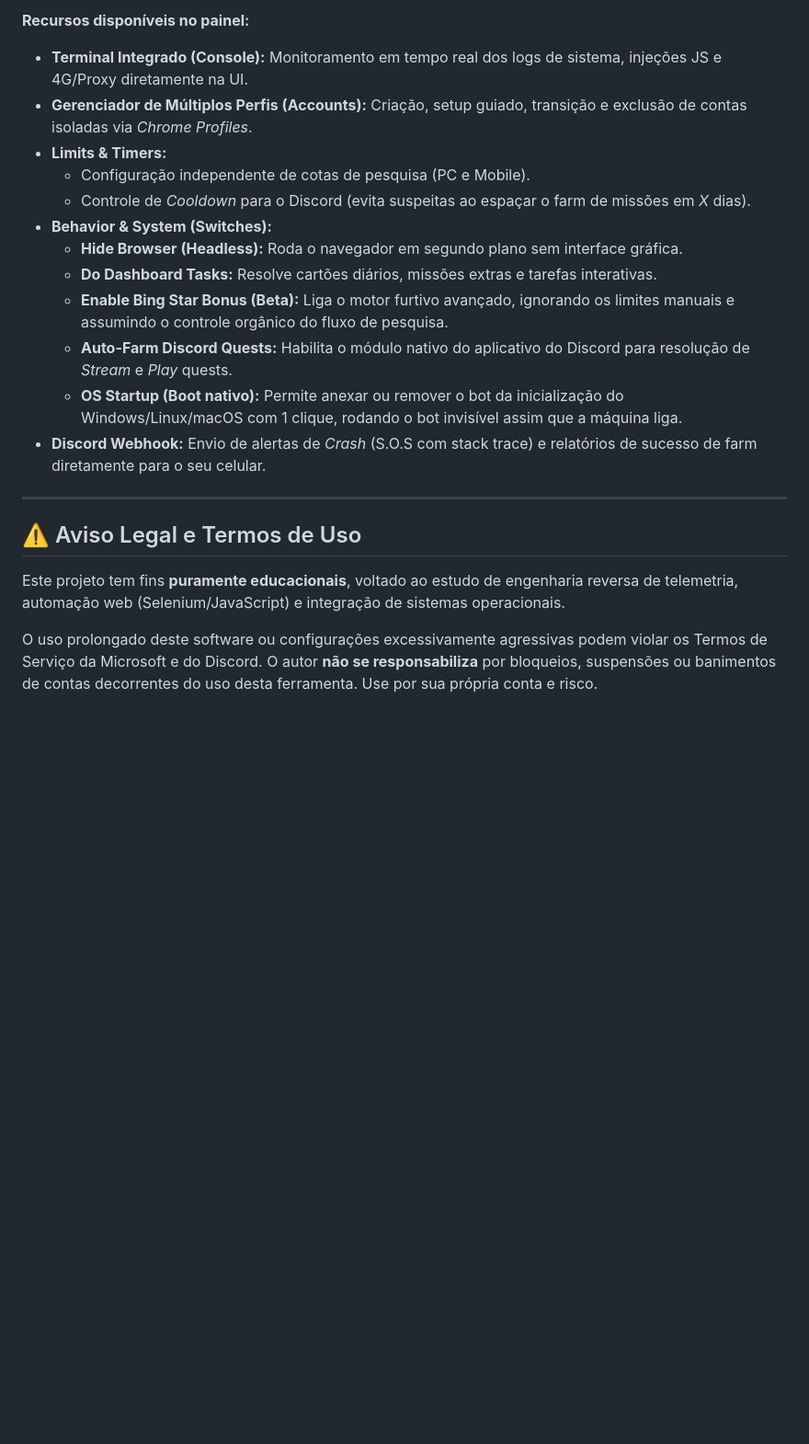
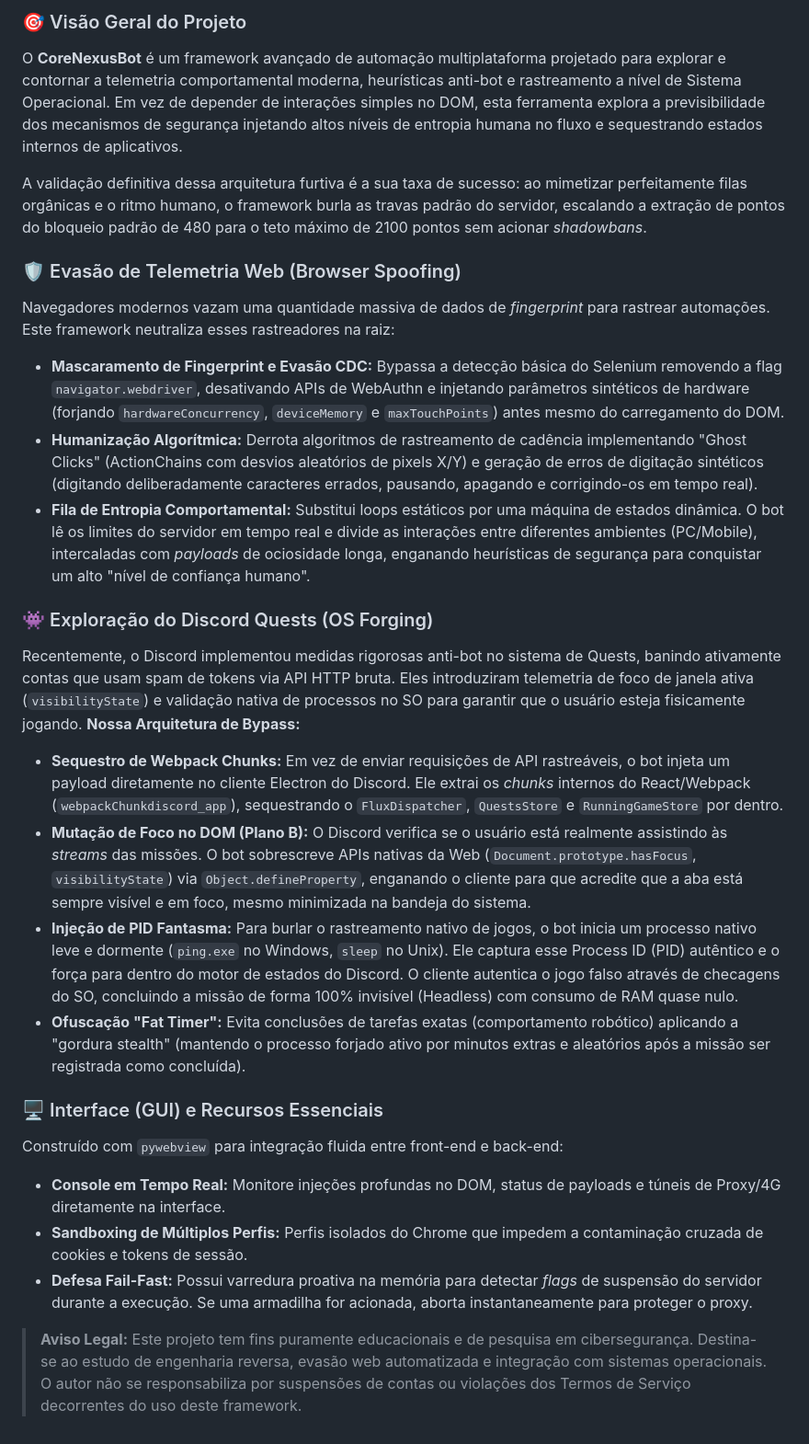
Before and after one commit to FPGAMESBR/CoreNexusBot, a Markdown page: README.md, the part around one of its changes. Shown at 92% size. GitHub-like rendering; blank space fills up the shorter version.

```diff
--- a/README.md
+++ b/README.md
@@ -22,21 +42,27 @@ A interface foi construída em *AppGUI* (via `pywebview`), garantindo uma aplica
 
-**Recursos disponíveis no painel:**
-* **Terminal Integrado (Console):** Monitoramento em tempo real dos logs de sistema, injeções JS e 4G/Proxy diretamente na UI.
-* **Gerenciador de Múltiplos Perfis (Accounts):** Criação, setup guiado, transição e exclusão de contas isoladas via *Chrome Profiles*.
-* **Limits & Timers:**
-  * Configuração independente de cotas de pesquisa (PC e Mobile).
-  * Controle de *Cooldown* para o Discord (evita suspeitas ao espaçar o farm de missões em *X* dias).
-* **Behavior & System (Switches):**
-  * **Hide Browser (Headless):** Roda o navegador em segundo plano sem interface gráfica.
-  * **Do Dashboard Tasks:** Resolve cartões diários, missões extras e tarefas interativas.
-  * **Enable Bing Star Bonus (Beta):** Liga o motor furtivo avançado, ignorando os limites manuais e assumindo o controle orgânico do fluxo de pesquisa.
-  * **Auto-Farm Discord Quests:** Habilita o módulo nativo do aplicativo do Discord para resolução de *Stream* e *Play* quests.
-  * **OS Startup (Boot nativo):** Permite anexar ou remover o bot da inicialização do Windows/Linux/macOS com 1 clique, rodando o bot invisível assim que a máquina liga.
-* **Discord Webhook:** Envio de alertas de *Crash* (S.O.S com stack trace) e relatórios de sucesso de farm diretamente para o seu celular.
+### 🎯 Visão Geral do Projeto
+O **CoreNexusBot** é um framework avançado de automação multiplataforma projetado para explorar e contornar a telemetria comportamental moderna, heurísticas anti-bot e rastreamento a nível de Sistema Operacional. Em vez de depender de interações simples no DOM, esta ferramenta explora a previsibilidade dos mecanismos de segurança injetando altos níveis de entropia humana no fluxo e sequestrando estados internos de aplicativos.
 
----
+A validação definitiva dessa arquitetura furtiva é a sua taxa de sucesso: ao mimetizar perfeitamente filas orgânicas e o ritmo humano, o framework burla as travas padrão do servidor, escalando a extração de pontos do bloqueio padrão de 480 para o teto máximo de 2100 pontos sem acionar *shadowbans*.
 
-## ⚠️ Aviso Legal e Termos de Uso
-Este projeto tem fins **puramente educacionais**, voltado ao estudo de engenharia reversa de telemetria, automação web (Selenium/JavaScript) e integração de sistemas operacionais.
+### 🛡️ Evasão de Telemetria Web (Browser Spoofing)
+Navegadores modernos vazam uma quantidade massiva de dados de *fingerprint* para rastrear automações. Este framework neutraliza esses rastreadores na raiz:
+* **Mascaramento de Fingerprint e Evasão CDC:** Bypassa a detecção básica do Selenium removendo a flag `navigator.webdriver`, desativando APIs de WebAuthn e injetando parâmetros sintéticos de hardware (forjando `hardwareConcurrency`, `deviceMemory` e `maxTouchPoints`) antes mesmo do carregamento do DOM.
+* **Humanização Algorítmica:** Derrota algoritmos de rastreamento de cadência implementando "Ghost Clicks" (ActionChains com desvios aleatórios de pixels X/Y) e geração de erros de digitação sintéticos (digitando deliberadamente caracteres errados, pausando, apagando e corrigindo-os em tempo real).
+* **Fila de Entropia Comportamental:** Substitui loops estáticos por uma máquina de estados dinâmica. O bot lê os limites do servidor em tempo real e divide as interações entre diferentes ambientes (PC/Mobile), intercaladas com *payloads* de ociosidade longa, enganando heurísticas de segurança para conquistar um alto "nível de confiança humano".
 
-O uso prolongado deste software ou configurações excessivamente agressivas podem violar os Termos de Serviço da Microsoft e do Discord. O autor **não se responsabiliza** por bloqueios, suspensões ou banimentos de contas decorrentes do uso desta ferramenta. Use por sua própria conta e risco.
+### 👾 Exploração do Discord Quests (OS Forging)
+Recentemente, o Discord implementou medidas rigorosas anti-bot no sistema de Quests, banindo ativamente contas que usam spam de tokens via API HTTP bruta. Eles introduziram telemetria de foco de janela ativa (`visibilityState`) e validação nativa de processos no SO para garantir que o usuário esteja fisicamente jogando.
+**Nossa Arquitetura de Bypass:**
+* **Sequestro de Webpack Chunks:** Em vez de enviar requisições de API rastreáveis, o bot injeta um payload diretamente no cliente Electron do Discord. Ele extrai os *chunks* internos do React/Webpack (`webpackChunkdiscord_app`), sequestrando o `FluxDispatcher`, `QuestsStore` e `RunningGameStore` por dentro.
+* **Mutação de Foco no DOM (Plano B):** O Discord verifica se o usuário está realmente assistindo às *streams* das missões. O bot sobrescreve APIs nativas da Web (`Document.prototype.hasFocus`, `visibilityState`) via `Object.defineProperty`, enganando o cliente para que acredite que a aba está sempre visível e em foco, mesmo minimizada na bandeja do sistema.
+* **Injeção de PID Fantasma:** Para burlar o rastreamento nativo de jogos, o bot inicia um processo nativo leve e dormente (`ping.exe` no Windows, `sleep` no Unix). Ele captura esse Process ID (PID) autêntico e o força para dentro do motor de estados do Discord. O cliente autentica o jogo falso através de checagens do SO, concluindo a missão de forma 100% invisível (Headless) com consumo de RAM quase nulo.
+* **Ofuscação "Fat Timer":** Evita conclusões de tarefas exatas (comportamento robótico) aplicando a "gordura stealth" (mantendo o processo forjado ativo por minutos extras e aleatórios após a missão ser registrada como concluída).
+
+### 🖥️ Interface (GUI) e Recursos Essenciais
+Construído com `pywebview` para integração fluida entre front-end e back-end:
+* **Console em Tempo Real:** Monitore injeções profundas no DOM, status de payloads e túneis de Proxy/4G diretamente na interface.
+* **Sandboxing de Múltiplos Perfis:** Perfis isolados do Chrome que impedem a contaminação cruzada de cookies e tokens de sessão.
+* **Defesa Fail-Fast:** Possui varredura proativa na memória para detectar *flags* de suspensão do servidor durante a execução. Se uma armadilha for acionada, aborta instantaneamente para proteger o proxy.
+
+> **Aviso Legal:** Este projeto tem fins puramente educacionais e de pesquisa em cibersegurança. Destina-se ao estudo de engenharia reversa, evasão web automatizada e integração com sistemas operacionais. O autor não se responsabiliza por suspensões de contas ou violações dos Termos de Serviço decorrentes do uso deste framework.
```
Also changed, not shown: other parts of README.md (+34 -14 lines).
